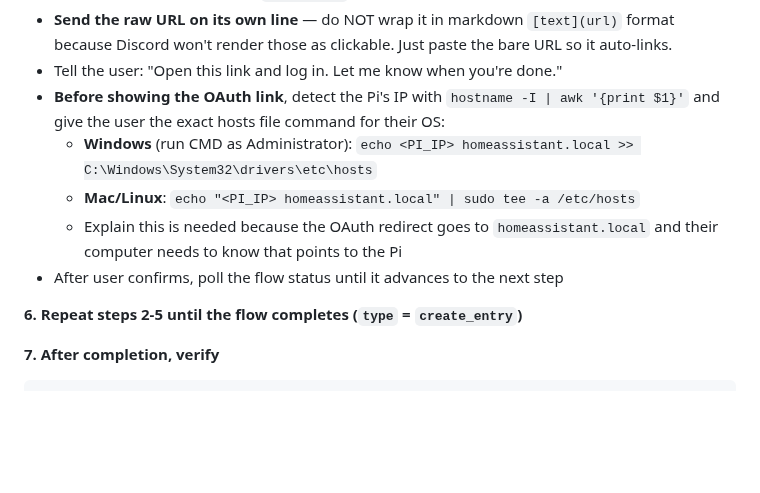
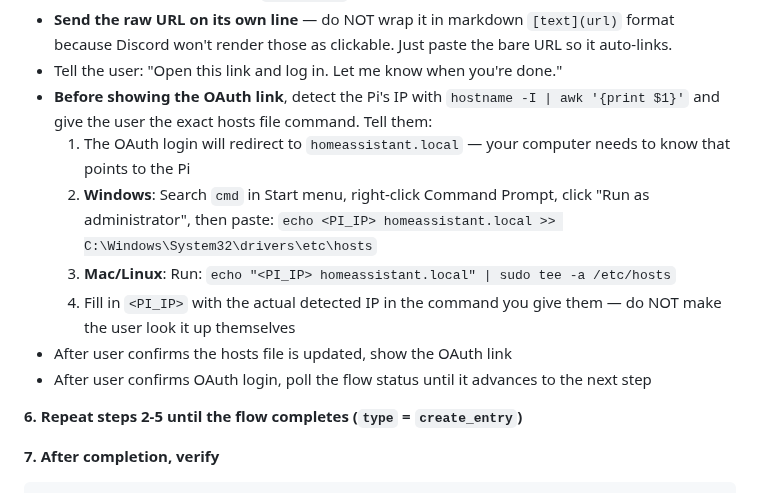
Before and after one commit to caiwang0/smarthome-openclaw, a Markdown page: CLAUDE.md, the part around the change. Drawn GitHub-style; blank space fills up the shorter version.

```diff
--- a/CLAUDE.md
+++ b/CLAUDE.md
@@ -157,11 +157,13 @@ curl -s -X POST http://localhost:8123/api/config/config_entries/flow/<flow_id> \
 - Extract the raw URL from the `href="..."` attribute
 - **Send the raw URL on its own line** — do NOT wrap it in markdown `[text](url)` format because Discord won't render those as clickable. Just paste the bare URL so it auto-links.
 - Tell the user: "Open this link and log in. Let me know when you're done."
-- **Before showing the OAuth link**, detect the Pi's IP with `hostname -I | awk '{print $1}'` and give the user the exact hosts file command for their OS:
-  - **Windows** (run CMD as Administrator): `echo <PI_IP> homeassistant.local >> C:\Windows\System32\drivers\etc\hosts`
-  - **Mac/Linux**: `echo "<PI_IP> homeassistant.local" | sudo tee -a /etc/hosts`
-  - Explain this is needed because the OAuth redirect goes to `homeassistant.local` and their computer needs to know that points to the Pi
-- After user confirms, poll the flow status until it advances to the next step
+- **Before showing the OAuth link**, detect the Pi's IP with `hostname -I | awk '{print $1}'` and give the user the exact hosts file command. Tell them:
+  1. The OAuth login will redirect to `homeassistant.local` — your computer needs to know that points to the Pi
+  2. **Windows**: Search `cmd` in Start menu, right-click Command Prompt, click "Run as administrator", then paste: `echo <PI_IP> homeassistant.local >> C:\Windows\System32\drivers\etc\hosts`
+  3. **Mac/Linux**: Run: `echo "<PI_IP> homeassistant.local" | sudo tee -a /etc/hosts`
+  4. Fill in `<PI_IP>` with the actual detected IP in the command you give them — do NOT make the user look it up themselves
+- After user confirms the hosts file is updated, show the OAuth link
+- After user confirms OAuth login, poll the flow status until it advances to the next step
 
 **6. Repeat steps 2-5 until the flow completes (`type` = `create_entry`)**
 
```
Also changed, not shown: README.md (+14 -8 lines), docs/cmd-paste-command.png (added), docs/cmd-run-as-admin.png (added).
